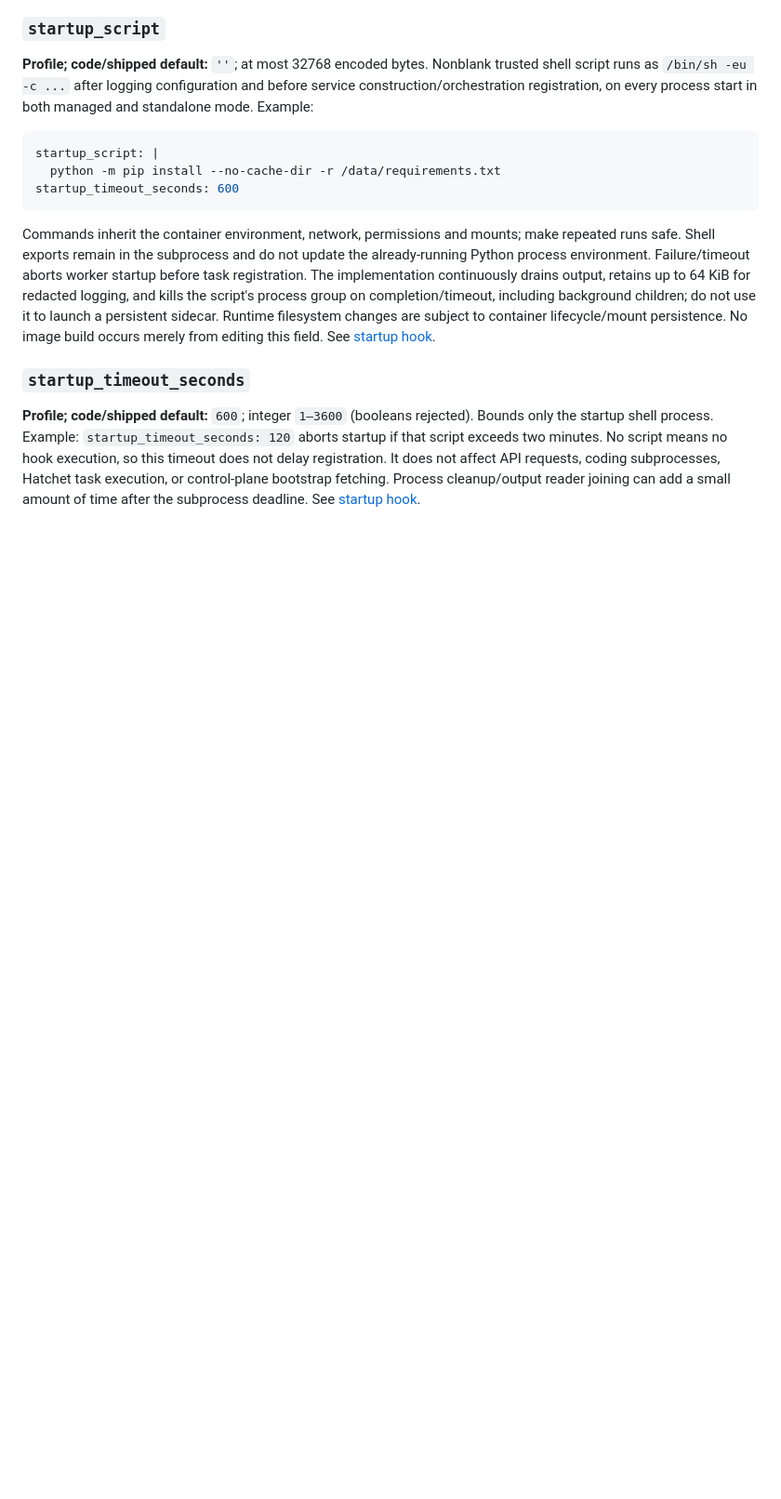
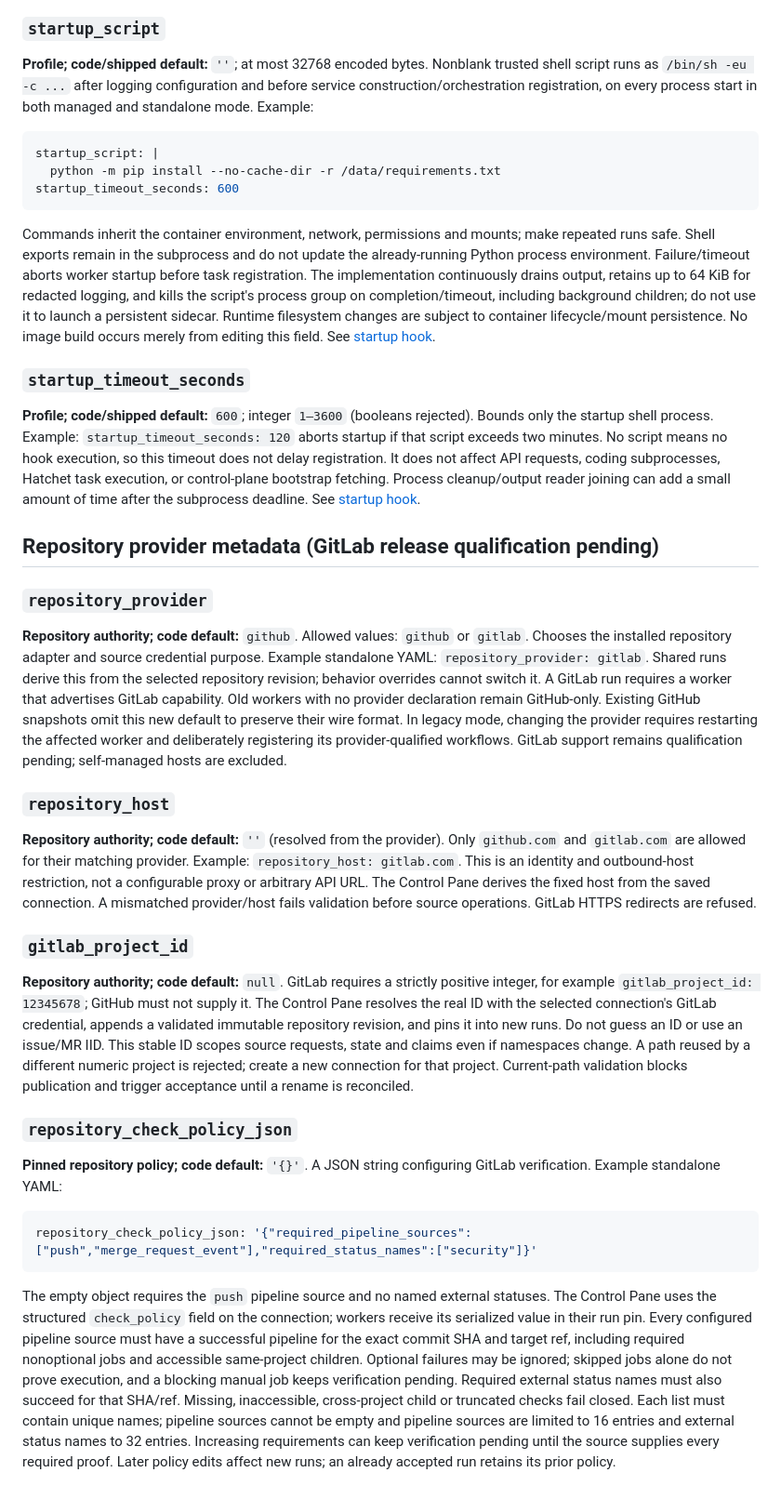
Before and after one commit to phudekar/flumic-software-factory, a Markdown page: docs/configuration-workers.md, the part around the change. Shown at 93% size. Rendered like a GitHub page; blank space fills up the shorter version.

````diff
--- a/docs/configuration-workers.md
+++ b/docs/configuration-workers.md
@@ -246,3 +246,27 @@ Commands inherit the container environment, network, permissions and mounts; mak
 ### `startup_timeout_seconds`
 
 **Profile; code/shipped default:** `600`; integer `1–3600` (booleans rejected). Bounds only the startup shell process. Example: `startup_timeout_seconds: 120` aborts startup if that script exceeds two minutes. No script means no hook execution, so this timeout does not delay registration. It does not affect API requests, coding subprocesses, Hatchet task execution, or control-plane bootstrap fetching. Process cleanup/output reader joining can add a small amount of time after the subprocess deadline. See [startup hook](../worker/factory/startup.py).
+
+## Repository provider metadata (GitLab release qualification pending)
+
+### `repository_provider`
+
+**Repository authority; code default:** `github`. Allowed values: `github` or `gitlab`. Chooses the installed repository adapter and source credential purpose. Example standalone YAML: `repository_provider: gitlab`. Shared runs derive this from the selected repository revision; behavior overrides cannot switch it. A GitLab run requires a worker that advertises GitLab capability. Old workers with no provider declaration remain GitHub-only. Existing GitHub snapshots omit this new default to preserve their wire format. In legacy mode, changing the provider requires restarting the affected worker and deliberately registering its provider-qualified workflows. GitLab support remains qualification pending; self-managed hosts are excluded.
+
+### `repository_host`
+
+**Repository authority; code default:** `''` (resolved from the provider). Only `github.com` and `gitlab.com` are allowed for their matching provider. Example: `repository_host: gitlab.com`. This is an identity and outbound-host restriction, not a configurable proxy or arbitrary API URL. The Control Pane derives the fixed host from the saved connection. A mismatched provider/host fails validation before source operations. GitLab HTTPS redirects are refused.
+
+### `gitlab_project_id`
+
+**Repository authority; code default:** `null`. GitLab requires a strictly positive integer, for example `gitlab_project_id: 12345678`; GitHub must not supply it. The Control Pane resolves the real ID with the selected connection's GitLab credential, appends a validated immutable repository revision, and pins it into new runs. Do not guess an ID or use an issue/MR IID. This stable ID scopes source requests, state and claims even if namespaces change. A path reused by a different numeric project is rejected; create a new connection for that project. Current-path validation blocks publication and trigger acceptance until a rename is reconciled.
+
+### `repository_check_policy_json`
+
+**Pinned repository policy; code default:** `'{}'`. A JSON string configuring GitLab verification. Example standalone YAML:
+
+```yaml
+repository_check_policy_json: '{"required_pipeline_sources":["push","merge_request_event"],"required_status_names":["security"]}'
+```
+
+The empty object requires the `push` pipeline source and no named external statuses. The Control Pane uses the structured `check_policy` field on the connection; workers receive its serialized value in their run pin. Every configured pipeline source must have a successful pipeline for the exact commit SHA and target ref, including required nonoptional jobs and accessible same-project children. Optional failures may be ignored; skipped jobs alone do not prove execution, and a blocking manual job keeps verification pending. Required external status names must also succeed for that SHA/ref. Missing, inaccessible, cross-project child or truncated checks fail closed. Each list must contain unique names; pipeline sources cannot be empty and pipeline sources are limited to 16 entries and external status names to 32 entries. Increasing requirements can keep verification pending until the source supplies every required proof. Later policy edits affect new runs; an already accepted run retains its prior policy.
````
Also changed, not shown: README.md (+1 -1 lines), docs/architecture.md (+1 -1 lines), docs/gitlab.md (added, +63 -0 lines), docs/images/gitlab-repository.png (added), docs/images/gitlab-triggers.png (added), 10 other files.
